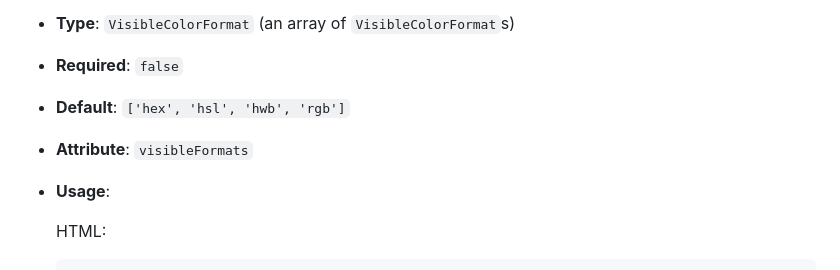
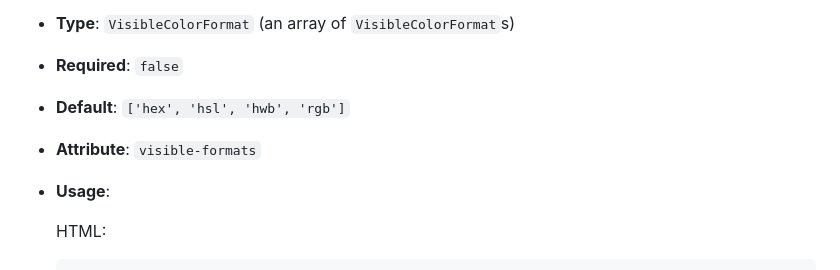
Before and after one commit to kleinfreund/yet-another-color-picker, a Markdown page: README.md, the part around the change. Rendered like a GitHub page.

Commit message:
docs: fix wrong attribute name

```diff
--- a/README.md
+++ b/README.md
@@ -226,7 +226,7 @@ Each of the following properties can also be set via its corresponding attribute
 - **Type**: `VisibleColorFormat` (an array of `VisibleColorFormat`s)
 - **Required**: `false`
 - **Default**: `['hex', 'hsl', 'hwb', 'rgb']`
-- **Attribute**: `visibleFormats`
+- **Attribute**: `visible-formats`
 - **Usage**:
 
 	HTML:
```
